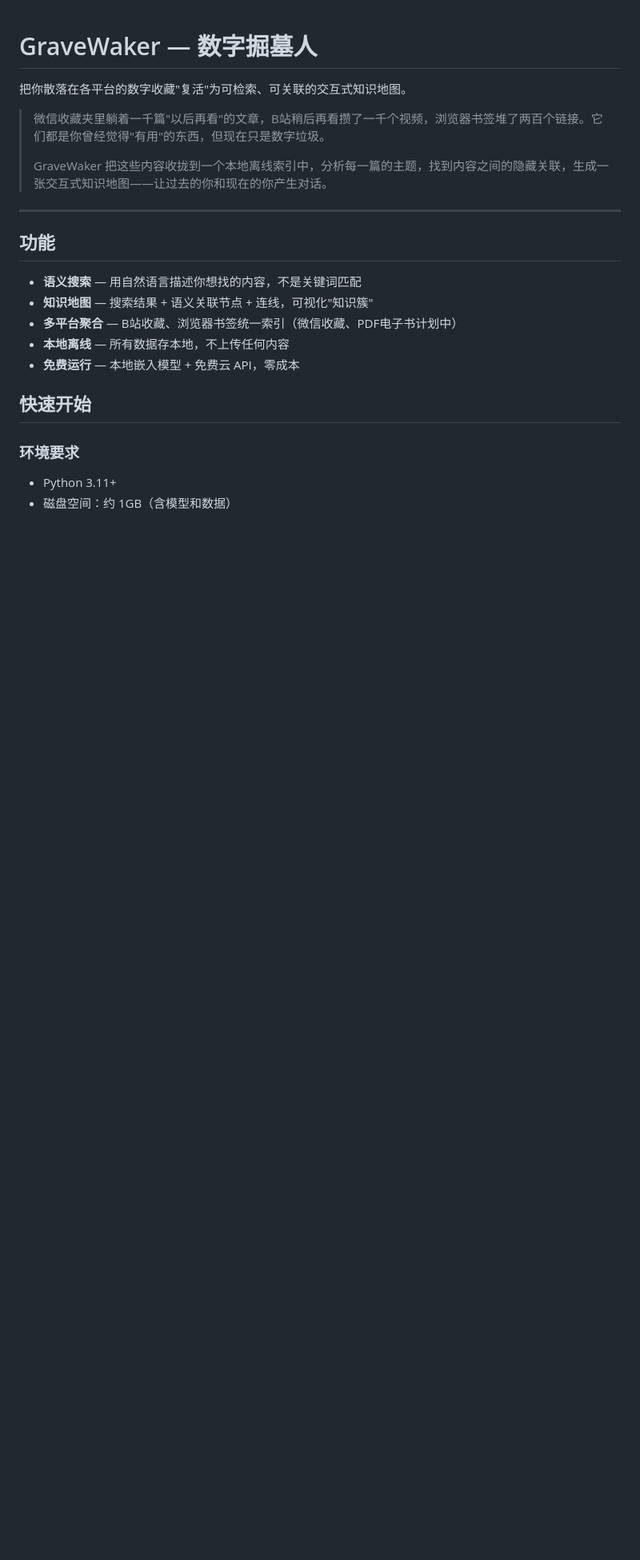
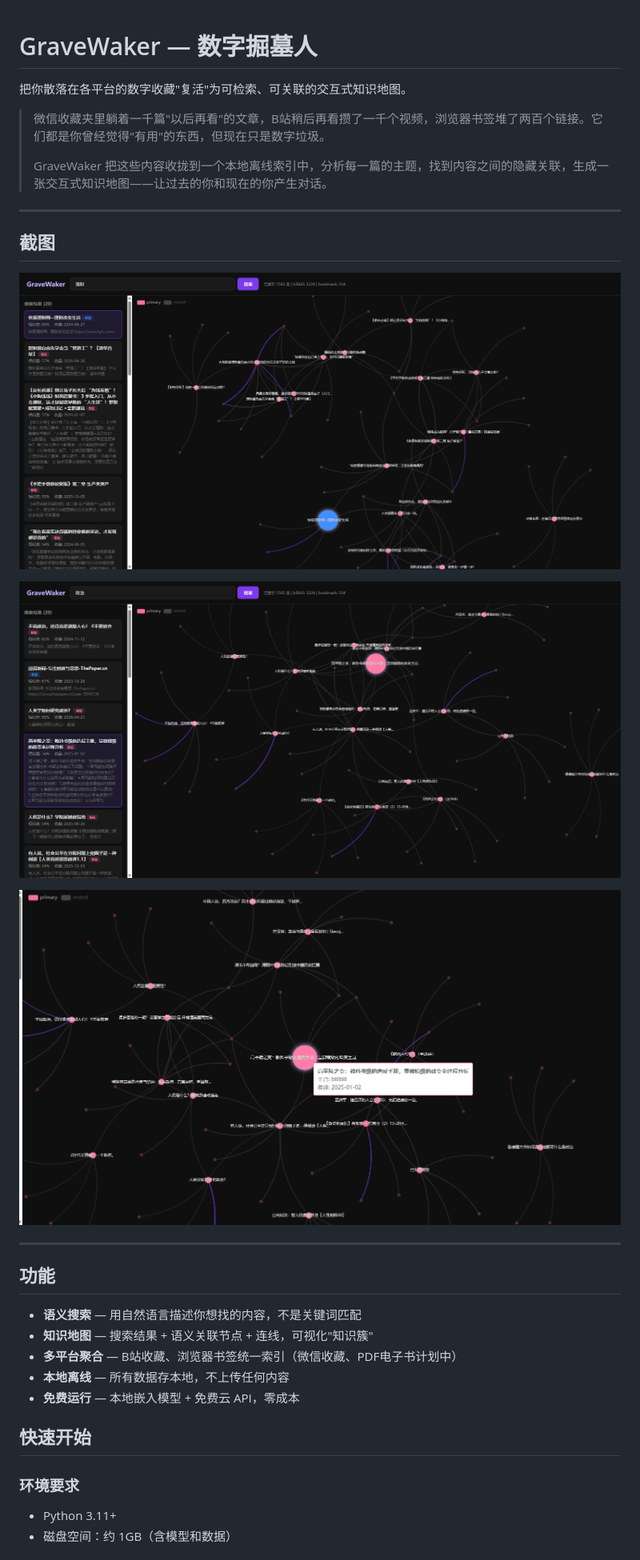
Before and after one commit to Tilendis/GraveWaker, a Markdown page: README.md, the part around the change. Shown: that part at 80% size. Rendered like a GitHub page; pictures changed too: demonstrate/display1.png (added), demonstrate/display2.png (added), demonstrate/display3.png (added); blank space fills up the shorter version.

Commit message:
Add screenshots to README

```diff
--- a/README.md
+++ b/README.md
@@ -5,6 +5,16 @@
 > 微信收藏夹里躺着一千篇"以后再看"的文章，B站稍后再看攒了一千个视频，浏览器书签堆了两百个链接。它们都是你曾经觉得"有用"的东西，但现在只是数字垃圾。
 >
 > GraveWaker 把这些内容收拢到一个本地离线索引中，分析每一篇的主题，找到内容之间的隐藏关联，生成一张交互式知识地图——让过去的你和现在的你产生对话。
+
+---
+
+## 截图
+
+![搜索界面](demonstrate/display1.png)
+
+![知识地图](demonstrate/display2.png)
+
+![搜索结果与地图联动](demonstrate/display3.png)
 
 ---
 
```
